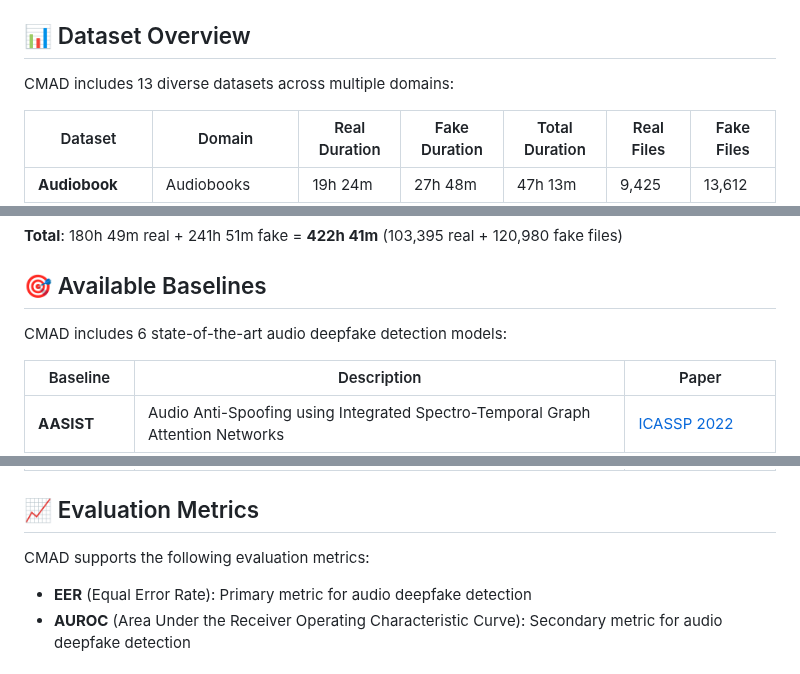
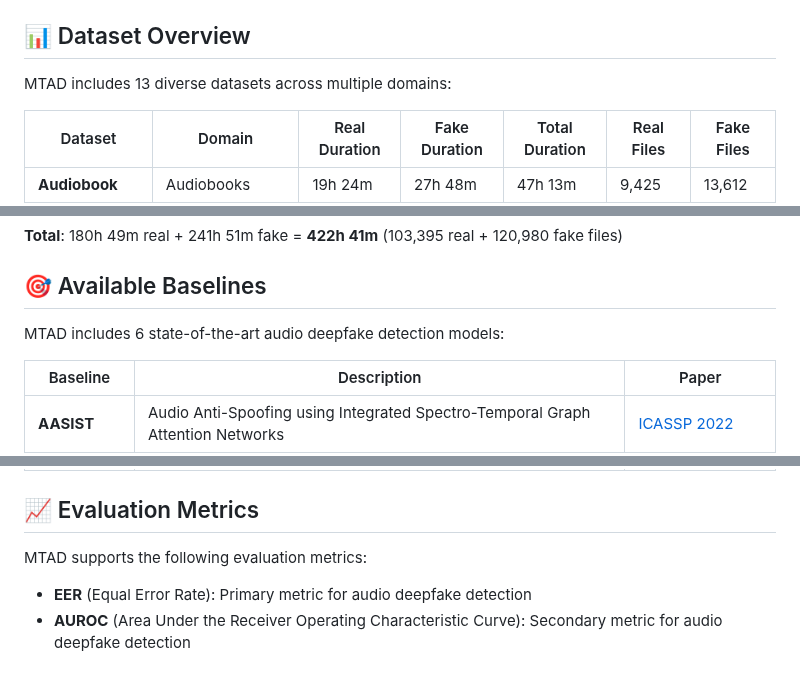
Before and after one commit to wtalioy/MDAD, a Markdown page: README.md, 3 parts joined by grey strips. Rendered like a GitHub page.

```diff
--- a/README.md
+++ b/README.md
@@ -194,7 +196,7 @@ python src/generation/main.py -d partialfake -t xttsv2 -v openvoice
 
 ## 📊 Dataset Overview
 
-CMAD includes 13 diverse datasets across multiple domains:
+MTAD includes 13 diverse datasets across multiple domains:
 
 | Dataset | Domain | Real Duration | Fake Duration | Total Duration | Real Files | Fake Files |
 |---------|--------|---------------|---------------|----------------|------------|------------|
@@ -214,7 +216,7 @@ CMAD includes 13 diverse datasets across multiple domains:
 
 ## 🎯 Available Baselines
 
-CMAD includes 6 state-of-the-art audio deepfake detection models:
+MTAD includes 6 state-of-the-art audio deepfake detection models:
 
 | Baseline | Description | Paper |
 |----------|-------------|-------|
@@ -228,7 +230,7 @@ CMAD includes 6 state-of-the-art audio deepfake detection models:
 
 ## 📈 Evaluation Metrics
 
-CMAD supports the following evaluation metrics:
+MTAD supports the following evaluation metrics:
 
 - **EER** (Equal Error Rate): Primary metric for audio deepfake detection
 - **AUROC** (Area Under the Receiver Operating Characteristic Curve): Secondary metric for audio deepfake detection
```
Also changed, not shown: other parts of README.md (+13 -11 lines).
